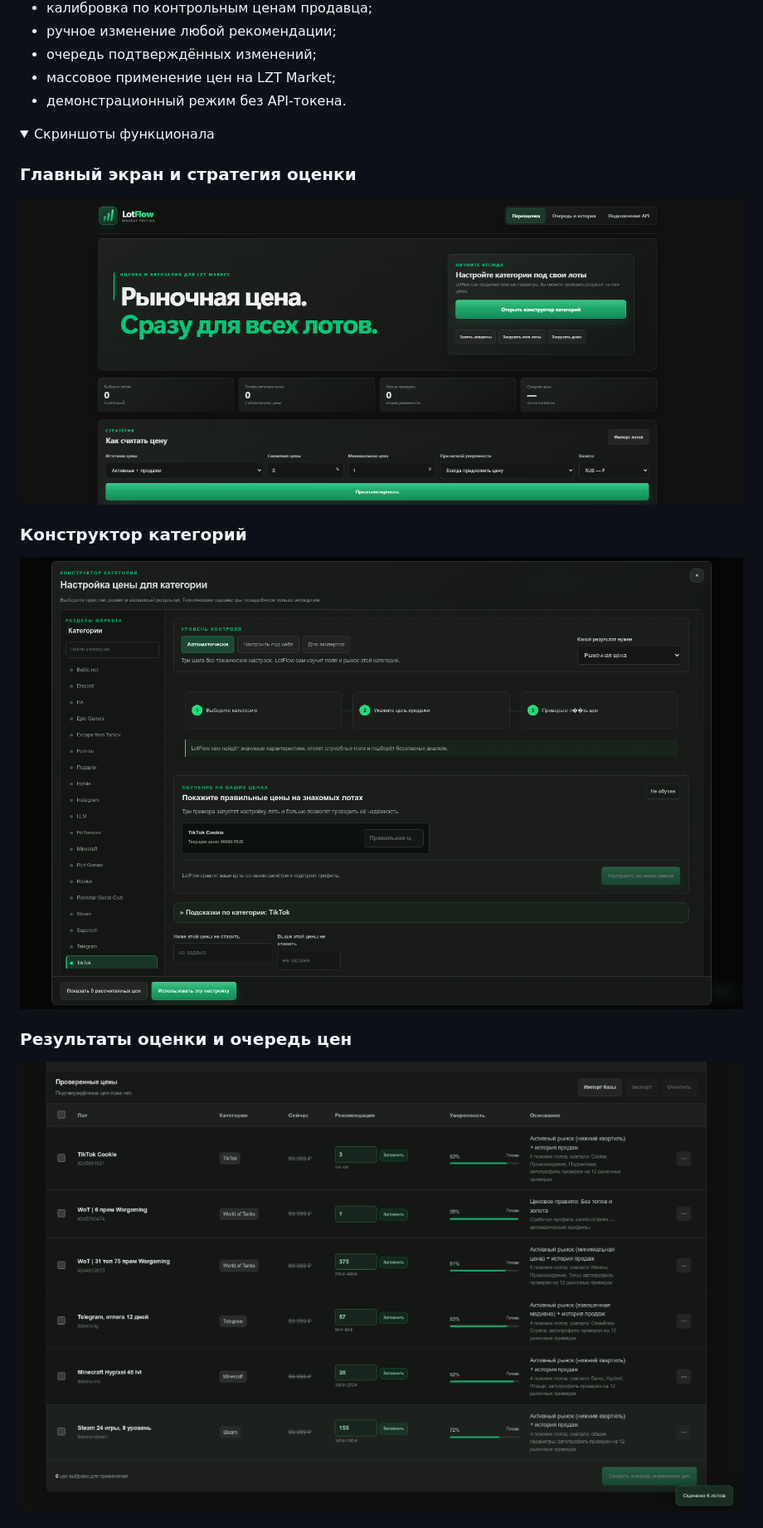
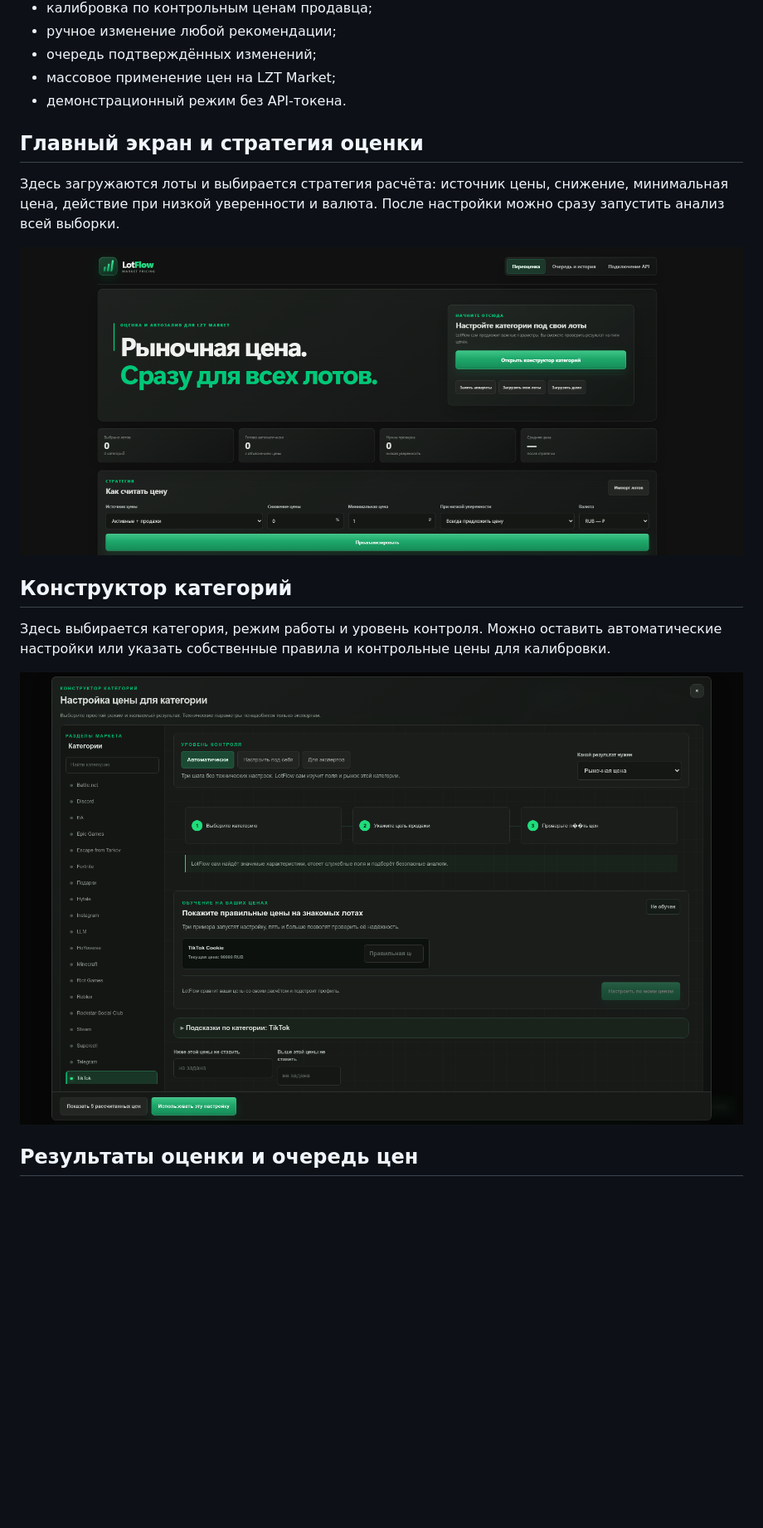
Before and after one commit to haanes1412-oss/LotFlow, a Markdown page: README.md, the part around one of its changes. Shown at 83% size. GitHub-like rendering; folded sections open; blank space fills up the shorter version.

```diff
--- a/README.md
+++ b/README.md
@@ -24,18 +22,17 @@ LotFlow помогает продавцам LZT Market переоцениват
 - массовое применение цен на LZT Market;
 - демонстрационный режим без API-токена.
 
-<details>
-<summary>Скриншоты функционала</summary>
+## Главный экран и стратегия оценки
 
-### Главный экран и стратегия оценки
+Здесь загружаются лоты и выбирается стратегия расчёта: источник цены, снижение, минимальная цена, действие при низкой уверенности и валюта. После настройки можно сразу запустить анализ всей выборки.
 
-<img src="docs/screenshots/01-overview.png" alt="Главный экран LotFlow" width="100%">
+![Главный экран LotFlow](docs/screenshots/01-overview.png)
 
-### Конструктор категорий
+## Конструктор категорий
 
-<img src="docs/screenshots/02-category-constructor.png" alt="Конструктор категорий LotFlow" width="100%">
+Здесь выбирается категория, режим работы и уровень контроля. Можно оставить автоматические настройки или указать собственные правила и контрольные цены для калибровки.
 
-### Результаты оценки и очередь цен
+![Конструктор категорий LotFlow](docs/screenshots/02-category-constructor.png)
 
-<img src="docs/screenshots/03-price-results.png" alt="Результаты оценки LotFlow" width="100%">
+## Результаты оценки и очередь цен
 
```
Also changed, not shown: other parts of README.md (+4 -4 lines).
